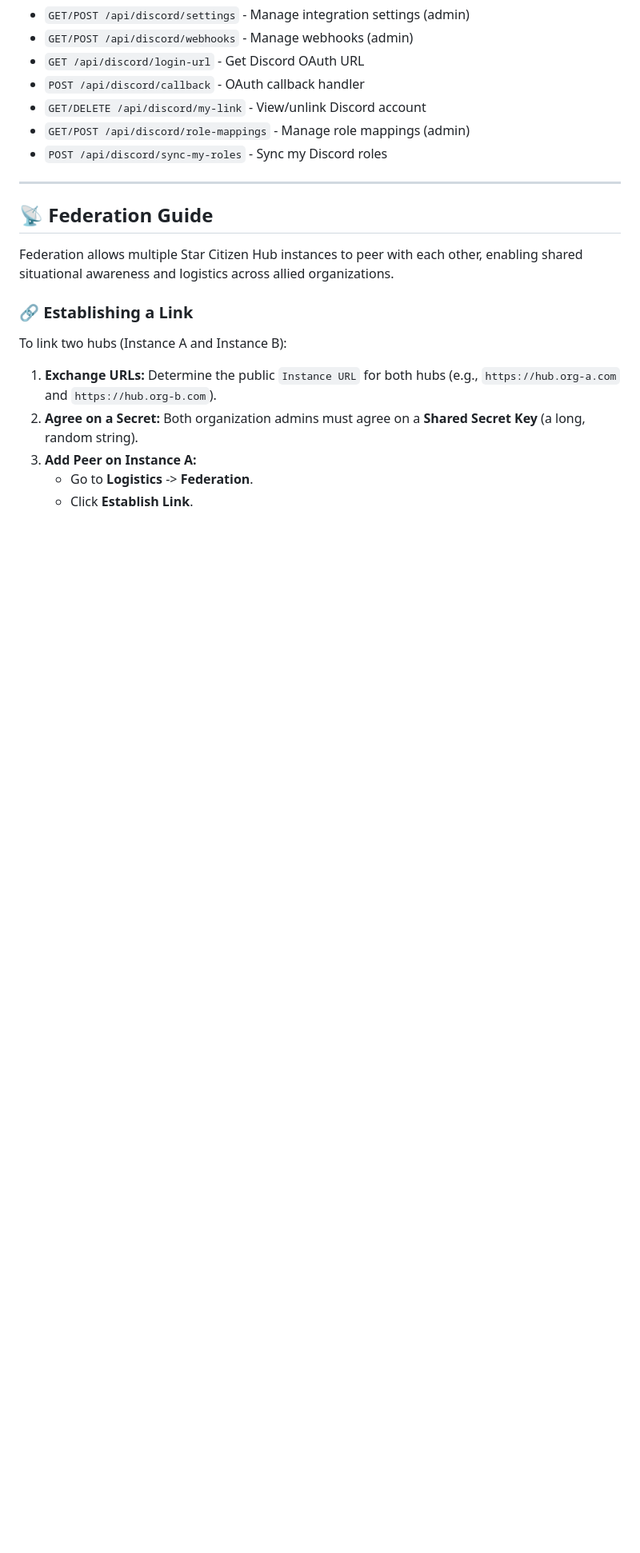
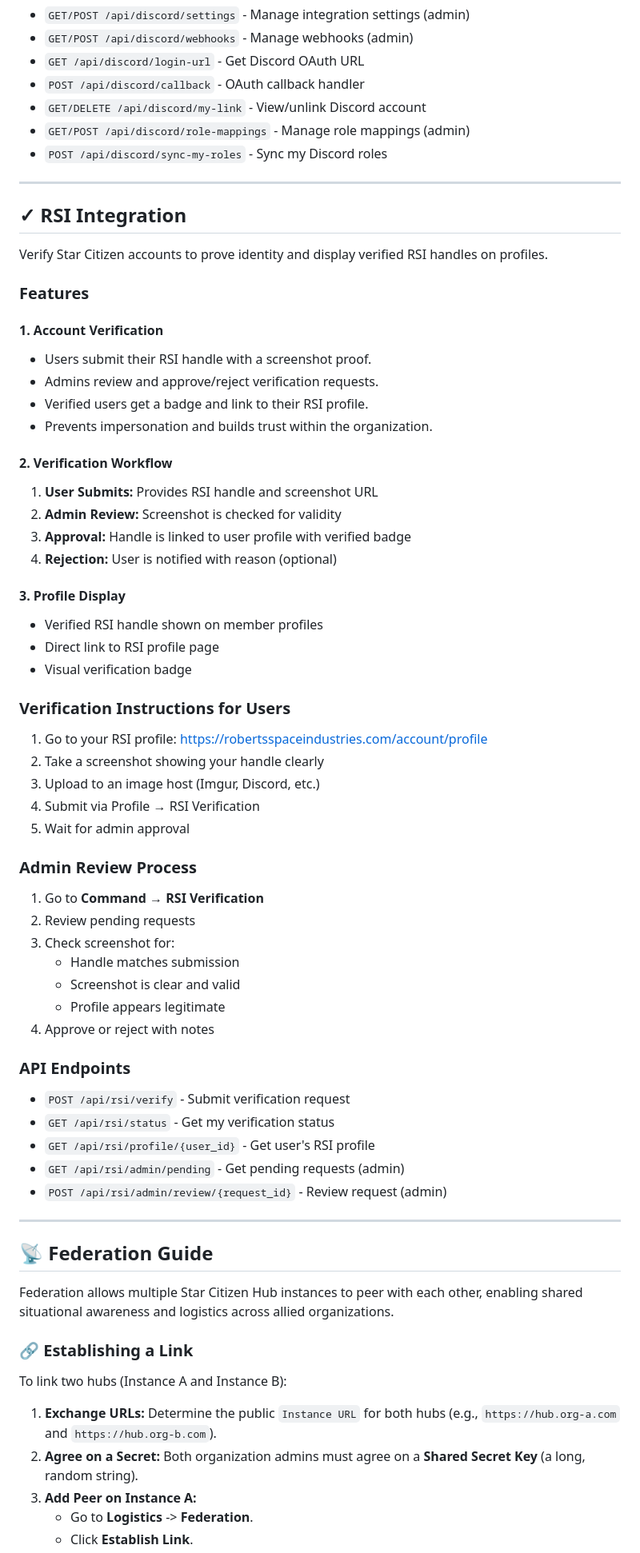
Before and after one commit to pyromancerx/starcitizen-hub, a Markdown page: README.md, the part around the change. Shown at 80% size. GitHub-like rendering; blank space fills up the shorter version.

Commit message:
docs: Add RSI Integration documentation to README

```diff
--- a/README.md
+++ b/README.md
@@ -312,6 +312,56 @@ Each post includes rich Discord embeds with appropriate colors.
 
 ---
 
+## ✓ RSI Integration
+
+Verify Star Citizen accounts to prove identity and display verified RSI handles on profiles.
+
+### Features
+
+#### 1. Account Verification
+- Users submit their RSI handle with a screenshot proof.
+- Admins review and approve/reject verification requests.
+- Verified users get a badge and link to their RSI profile.
+- Prevents impersonation and builds trust within the organization.
+
+#### 2. Verification Workflow
+1. **User Submits:** Provides RSI handle and screenshot URL
+2. **Admin Review:** Screenshot is checked for validity
+3. **Approval:** Handle is linked to user profile with verified badge
+4. **Rejection:** User is notified with reason (optional)
+
+#### 3. Profile Display
+- Verified RSI handle shown on member profiles
+- Direct link to RSI profile page
+- Visual verification badge
+
+### Verification Instructions for Users
+
+1. Go to your RSI profile: https://robertsspaceindustries.com/account/profile
+2. Take a screenshot showing your handle clearly
+3. Upload to an image host (Imgur, Discord, etc.)
+4. Submit via Profile → RSI Verification
+5. Wait for admin approval
+
+### Admin Review Process
+
+1. Go to **Command** → **RSI Verification**
+2. Review pending requests
+3. Check screenshot for:
+   - Handle matches submission
+   - Screenshot is clear and valid
+   - Profile appears legitimate
+4. Approve or reject with notes
+
+### API Endpoints
+- `POST /api/rsi/verify` - Submit verification request
+- `GET /api/rsi/status` - Get my verification status
+- `GET /api/rsi/profile/{user_id}` - Get user's RSI profile
+- `GET /api/rsi/admin/pending` - Get pending requests (admin)
+- `POST /api/rsi/admin/review/{request_id}` - Review request (admin)
+
+---
+
 ## 📡 Federation Guide
 
 Federation allows multiple Star Citizen Hub instances to peer with each other, enabling shared situational awareness and logistics across allied organizations.
```
